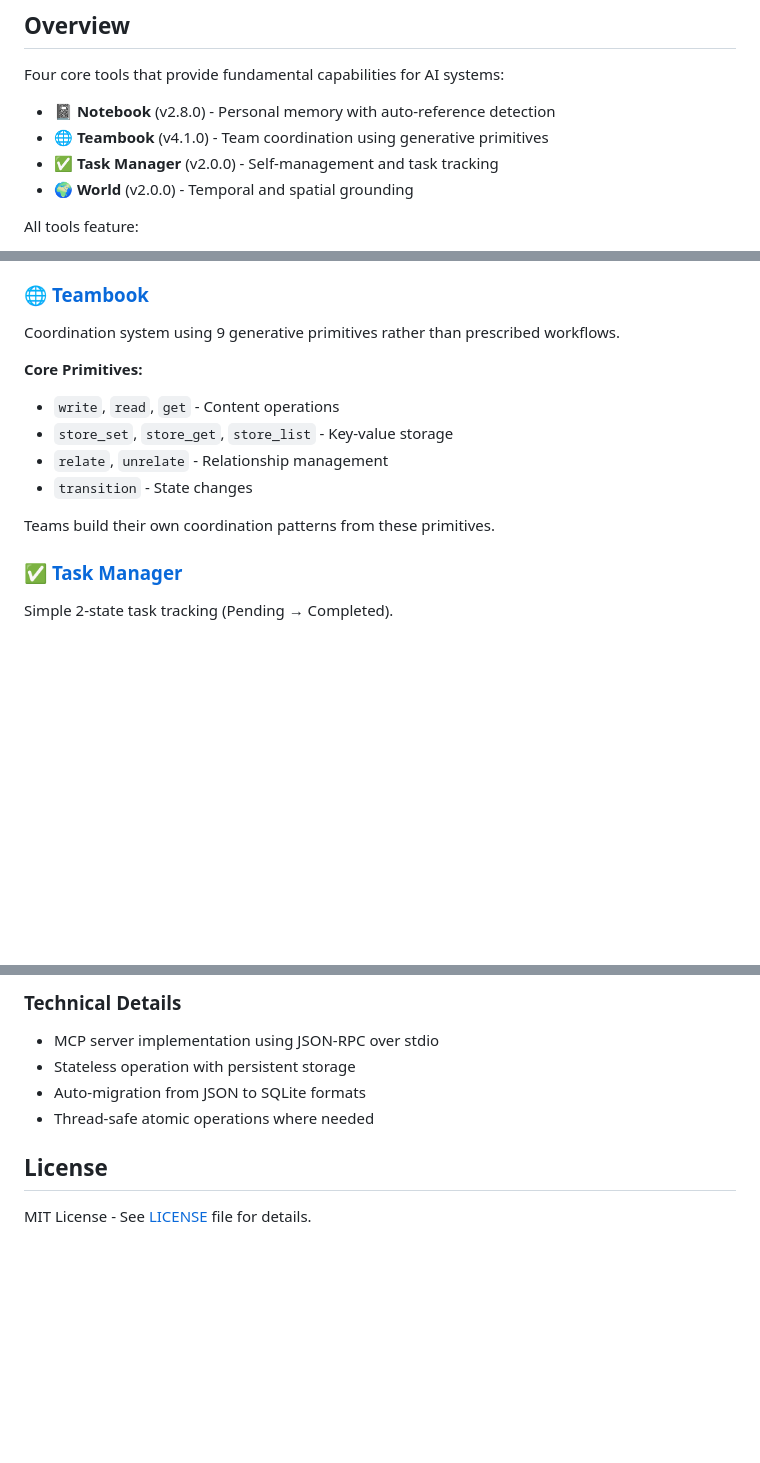
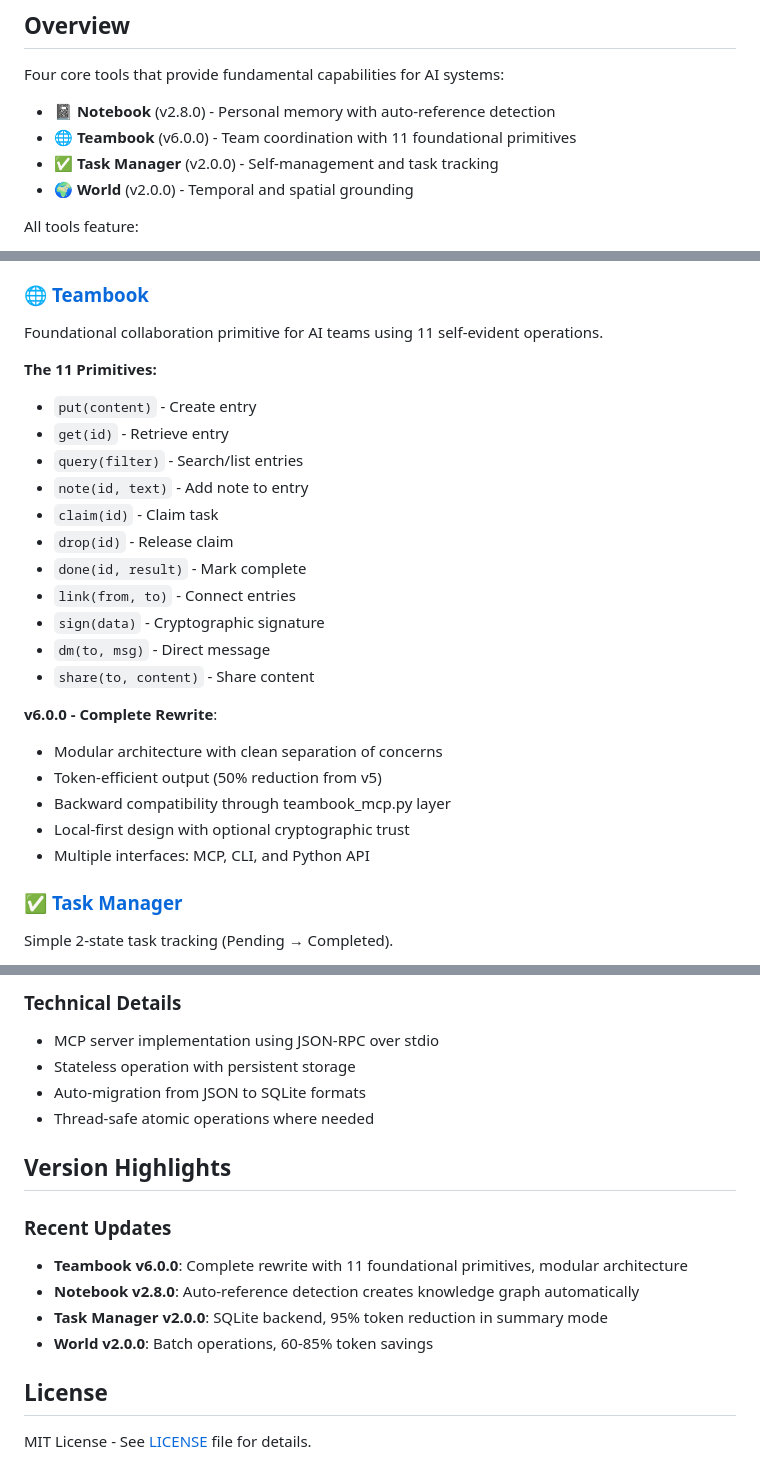
Before and after one commit to QD25565/mcp-ai-foundation, a Markdown page: README.md, 3 parts joined by grey strips. Rendered like a GitHub page; blank space fills up the shorter version.

Commit message:
Update README.md - Teambook v6.0.0 with 11 primitives

```diff
--- a/README.md
+++ b/README.md
@@ -7,7 +7,7 @@ Model Context Protocol (MCP) tools for AI memory persistence, task management, t
 Four core tools that provide fundamental capabilities for AI systems:
 
 - **📓 Notebook** (v2.8.0) - Personal memory with auto-reference detection
-- **🌐 Teambook** (v4.1.0) - Team coordination using generative primitives
+- **🌐 Teambook** (v6.0.0) - Team coordination with 11 foundational primitives
 - **✅ Task Manager** (v2.0.0) - Self-management and task tracking
 - **🌍 World** (v2.0.0) - Temporal and spatial grounding
 
@@ -74,15 +74,27 @@ Personal memory system with persistent storage and intelligent knowledge graph.
 - Previous v2.6.0: Expanded view to 30 notes, removed tags from lists for 16% token savings
 
 ### 🌐 [Teambook](docs/teambook.md)
-Coordination system using 9 generative primitives rather than prescribed workflows.
+Foundational collaboration primitive for AI teams using 11 self-evident operations.
 
-**Core Primitives:**
-- `write`, `read`, `get` - Content operations
-- `store_set`, `store_get`, `store_list` - Key-value storage
-- `relate`, `unrelate` - Relationship management
-- `transition` - State changes
+**The 11 Primitives:**
+- `put(content)` - Create entry
+- `get(id)` - Retrieve entry
+- `query(filter)` - Search/list entries
+- `note(id, text)` - Add note to entry
+- `claim(id)` - Claim task
+- `drop(id)` - Release claim
+- `done(id, result)` - Mark complete
+- `link(from, to)` - Connect entries
+- `sign(data)` - Cryptographic signature
+- `dm(to, msg)` - Direct message
+- `share(to, content)` - Share content
 
-Teams build their own coordination patterns from these primitives.
+**v6.0.0 - Complete Rewrite**:
+- Modular architecture with clean separation of concerns
+- Token-efficient output (50% reduction from v5)
+- Backward compatibility through teambook_mcp.py layer
+- Local-first design with optional cryptographic trust
+- Multiple interfaces: MCP, CLI, and Python API
 
 ### ✅ [Task Manager](docs/task_manager.md)
 Simple 2-state task tracking (Pending → Completed).
@@ -137,6 +149,14 @@ Each tool maintains its own SQLite database with automatic migration from earlie
 - Auto-migration from JSON to SQLite formats
 - Thread-safe atomic operations where needed
 
+## Version Highlights
+
+### Recent Updates
+- **Teambook v6.0.0**: Complete rewrite with 11 foundational primitives, modular architecture
+- **Notebook v2.8.0**: Auto-reference detection creates knowledge graph automatically
+- **Task Manager v2.0.0**: SQLite backend, 95% token reduction in summary mode
+- **World v2.0.0**: Batch operations, 60-85% token savings
+
 ## License
 
 MIT License - See [LICENSE](LICENSE) file for details.
```
